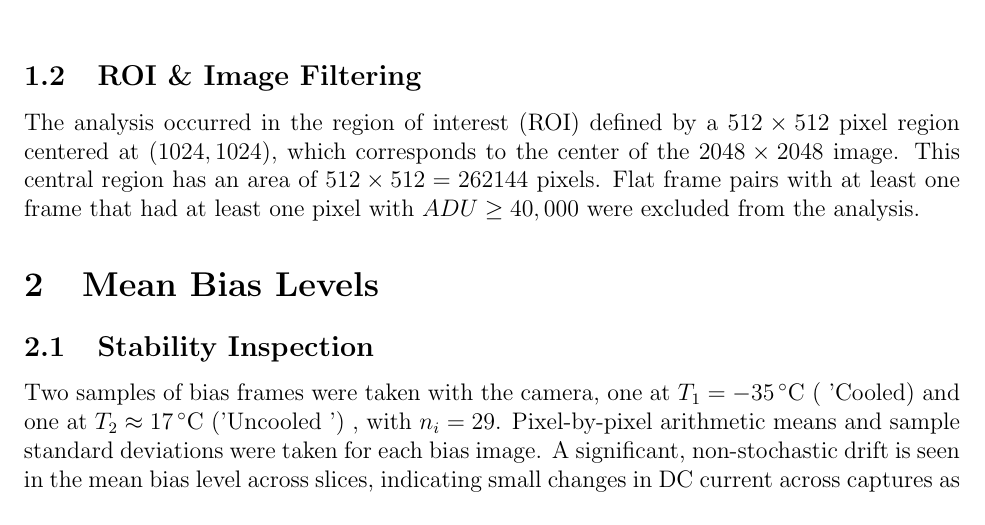
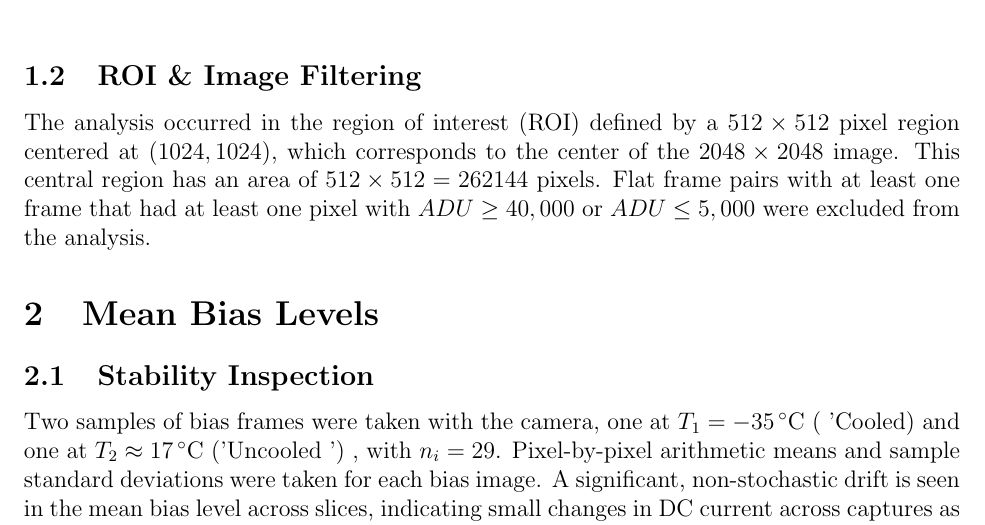
Before and after one commit to HenryZimme/Characterizing-PAO-CCD, a LaTeX document (main.tex): part of page 3 of 11, cut so that both start at the same text. Compiled offline with pdfLaTeX.

Commit message:
Updates from Overleaf

```diff
--- a/main.tex
+++ b/main.tex
@@ -23,7 +23,7 @@ Bias and dome flat frames were taken with Phillips Academy Observatory (PAO)'s F
 
 \subsection{ROI \& Image Filtering}
 \label{ROIcleaning}
- The analysis occurred in the region of interest (ROI) defined by a $512\times512$ pixel region centered at $(1024, 1024)$, which corresponds to the center of the $2048\times2048$ image. This central region has an area of $512\times512 = 262144 $ pixels. Flat frame pairs with at least one frame that had at least one pixel with $ADU \geq  40,000$ were excluded from the analysis.
+ The analysis occurred in the region of interest (ROI) defined by a $512\times512$ pixel region centered at $(1024, 1024)$, which corresponds to the center of the $2048\times2048$ image. This central region has an area of $512\times512 = 262144 $ pixels. Flat frame pairs with at least one frame that had at least one pixel with $ADU \geq  40,000$ or  $ADU \leq  5,000$ were excluded from the analysis.
 
  \begin{figure}[hbtp!]
     \centering
```
